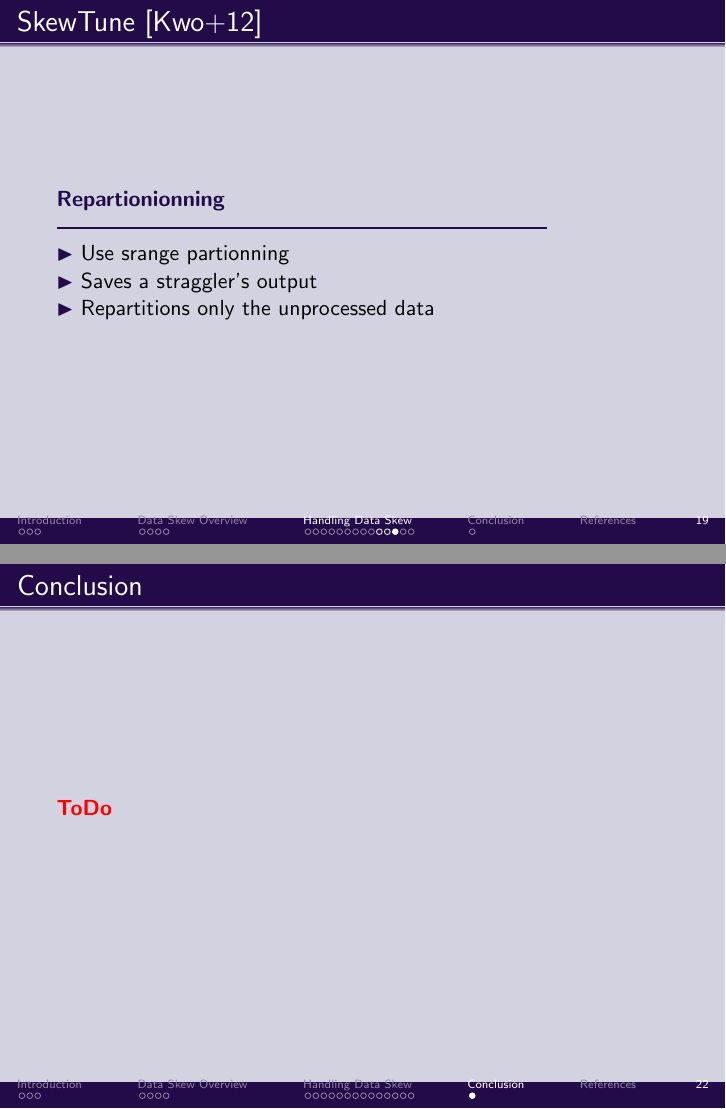
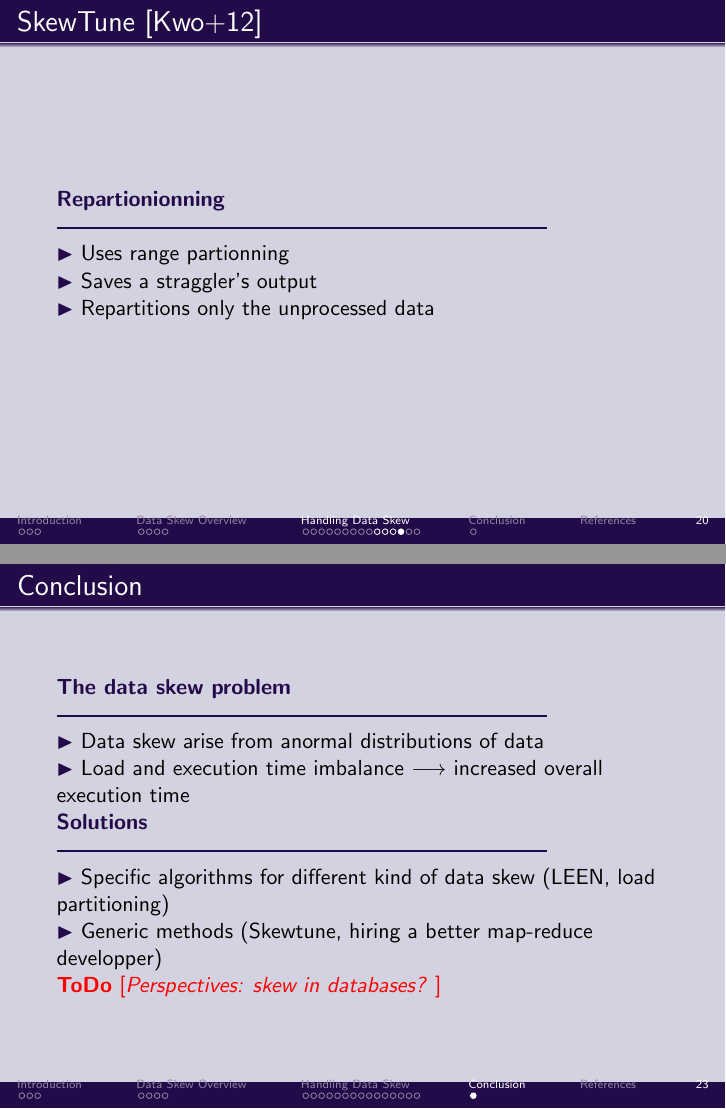
Before and after one commit to fdemoor/CBD, LaTeX slides (Presentation/slides/slides.tex): pages 26 and 29 of 31 before the commit and pages 27 and 30 of 32 after it, joined at a grey line. Compiled offline with pdfLaTeX.

Commit message:
Forgot what I did but I did something for sure

```diff
--- a/Presentation/slides/slides.tex
+++ b/Presentation/slides/slides.tex
@@ -481,6 +489,6 @@ aware key partitioning in MapReduce
 \begin{frame}{SkewTune~\cite{Kwon:2012:SMS:2213836.2213840}}
   \begin{cblock}{Repartionionning}
-    \citem{} Use srange partionning
+    \citem{} Uses range partionning
 
     \citem{} Saves a straggler's output
 
@@ -507,7 +515,19 @@ aware key partitioning in MapReduce
 %%%%%%%%%%%%%%%%%%%%
 
 \begin{frame}{Conclusion}
-\todo{}
+  \begin{cblock}{The data skew problem}
+    \citem{} Data skew arise from anormal distributions of data
+
+    \citem{} Load and execution time imbalance $\longrightarrow$ increased overall execution time
+  \end{cblock}
+
+  \begin{cblock}{Solutions}
+    \citem{} Specific algorithms for different kind of data skew (LEEN, load partitioning)
+
+    \citem{} Generic methods (Skewtune, hiring a better map-reduce developper)
+  \end{cblock}
+  \todo{Perspectives: skew in databases?}
+
 \end{frame}
 
 %%%%%%%%%%%%%%%%%%%%
```
Also changed, not shown: Presentation/slides/slides.tex (12 more changed lines).
